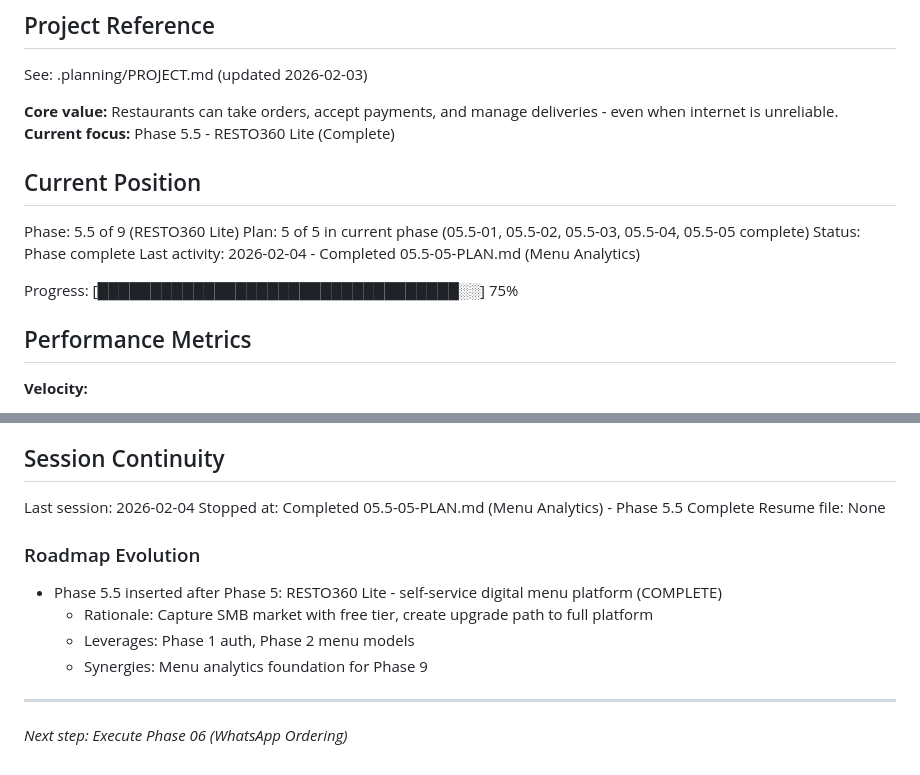
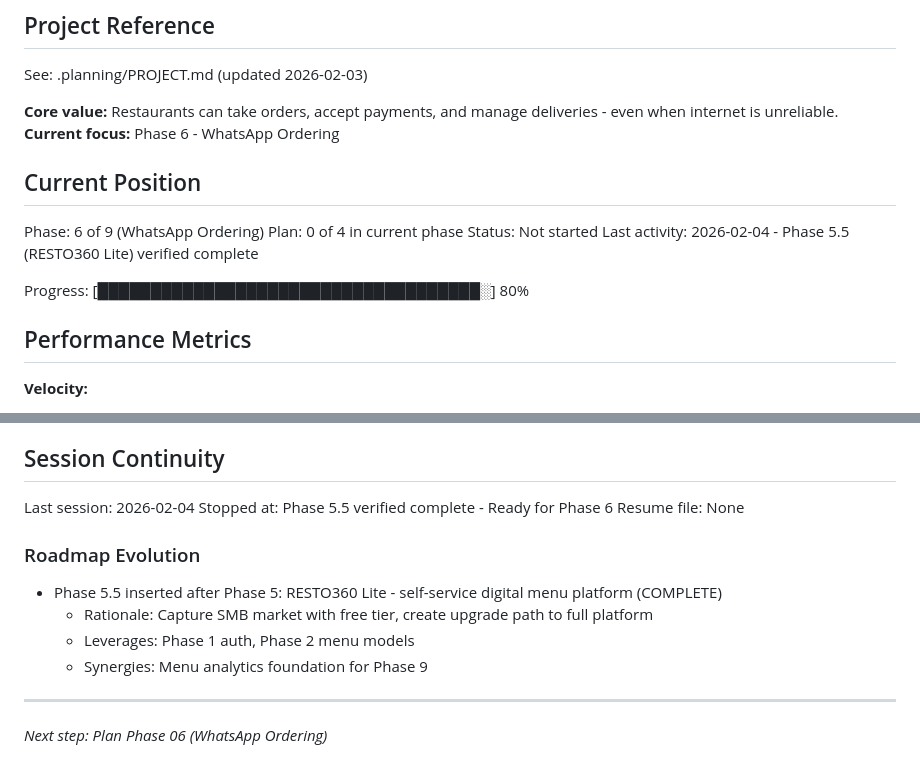
Before and after one commit to aycoul/resto360, a Markdown page: .planning/STATE.md, 2 parts joined by grey strips. GitHub-like rendering.

```diff
--- a/.planning/STATE.md
+++ b/.planning/STATE.md
@@ -5,16 +5,16 @@
 See: .planning/PROJECT.md (updated 2026-02-03)
 
 **Core value:** Restaurants can take orders, accept payments, and manage deliveries - even when internet is unreliable.
-**Current focus:** Phase 5.5 - RESTO360 Lite (Complete)
+**Current focus:** Phase 6 - WhatsApp Ordering
 
 ## Current Position
 
-Phase: 5.5 of 9 (RESTO360 Lite)
-Plan: 5 of 5 in current phase (05.5-01, 05.5-02, 05.5-03, 05.5-04, 05.5-05 complete)
-Status: Phase complete
-Last activity: 2026-02-04 - Completed 05.5-05-PLAN.md (Menu Analytics)
+Phase: 6 of 9 (WhatsApp Ordering)
+Plan: 0 of 4 in current phase
+Status: Not started
+Last activity: 2026-02-04 - Phase 5.5 (RESTO360 Lite) verified complete
 
-Progress: [██████████████████████████████████░░] 75%
+Progress: [████████████████████████████████████░] 80%
 
 ## Performance Metrics
 
@@ -182,7 +182,7 @@ None yet.
 ## Session Continuity
 
 Last session: 2026-02-04
-Stopped at: Completed 05.5-05-PLAN.md (Menu Analytics) - Phase 5.5 Complete
+Stopped at: Phase 5.5 verified complete - Ready for Phase 6
 Resume file: None
 
 ### Roadmap Evolution
@@ -193,4 +193,4 @@ Resume file: None
   - Synergies: Menu analytics foundation for Phase 9
 
 ---
-*Next step: Execute Phase 06 (WhatsApp Ordering)*
+*Next step: Plan Phase 06 (WhatsApp Ordering)*
```
Also changed, not shown: .planning/ROADMAP.md (+9 -9 lines), 1 other file.
